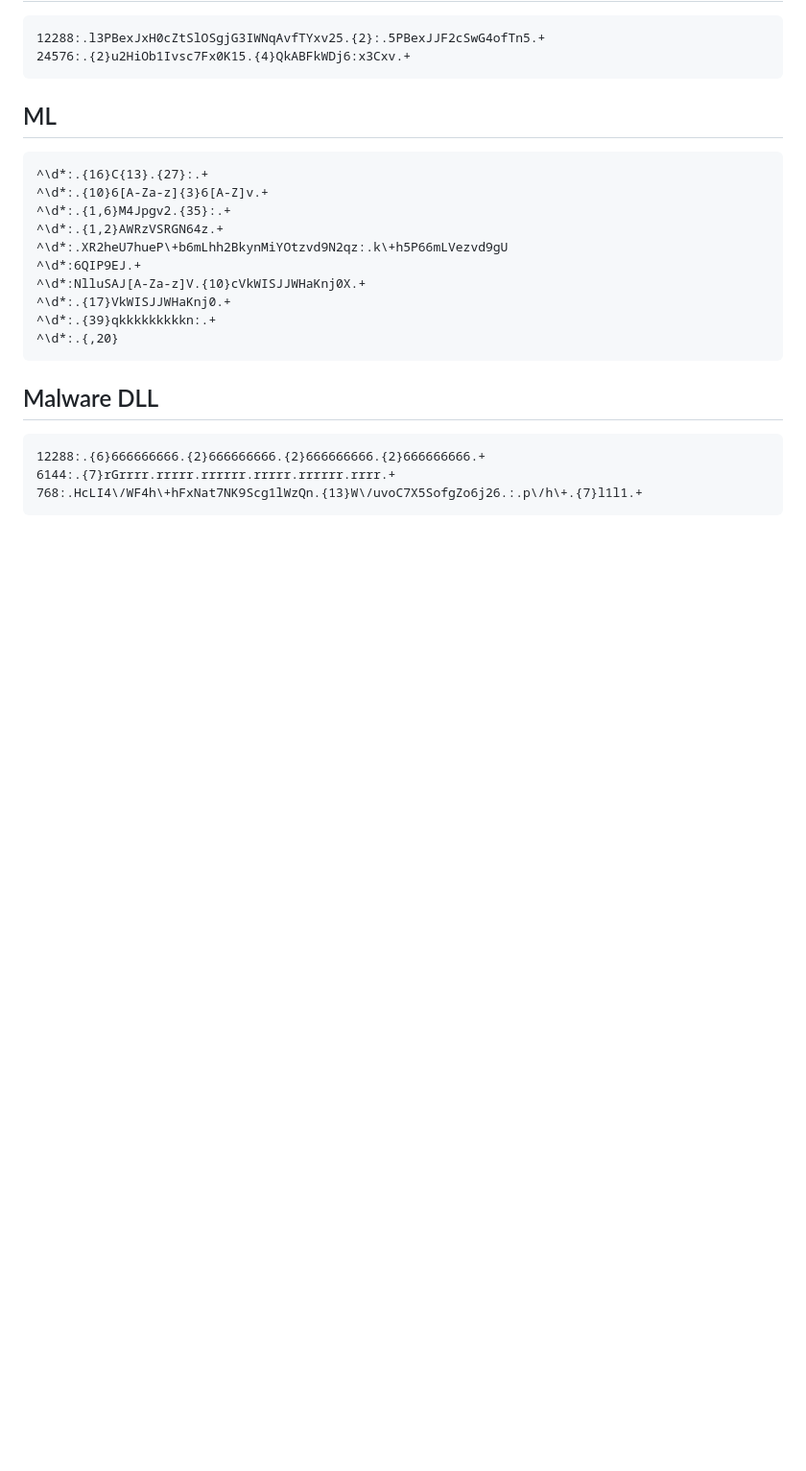
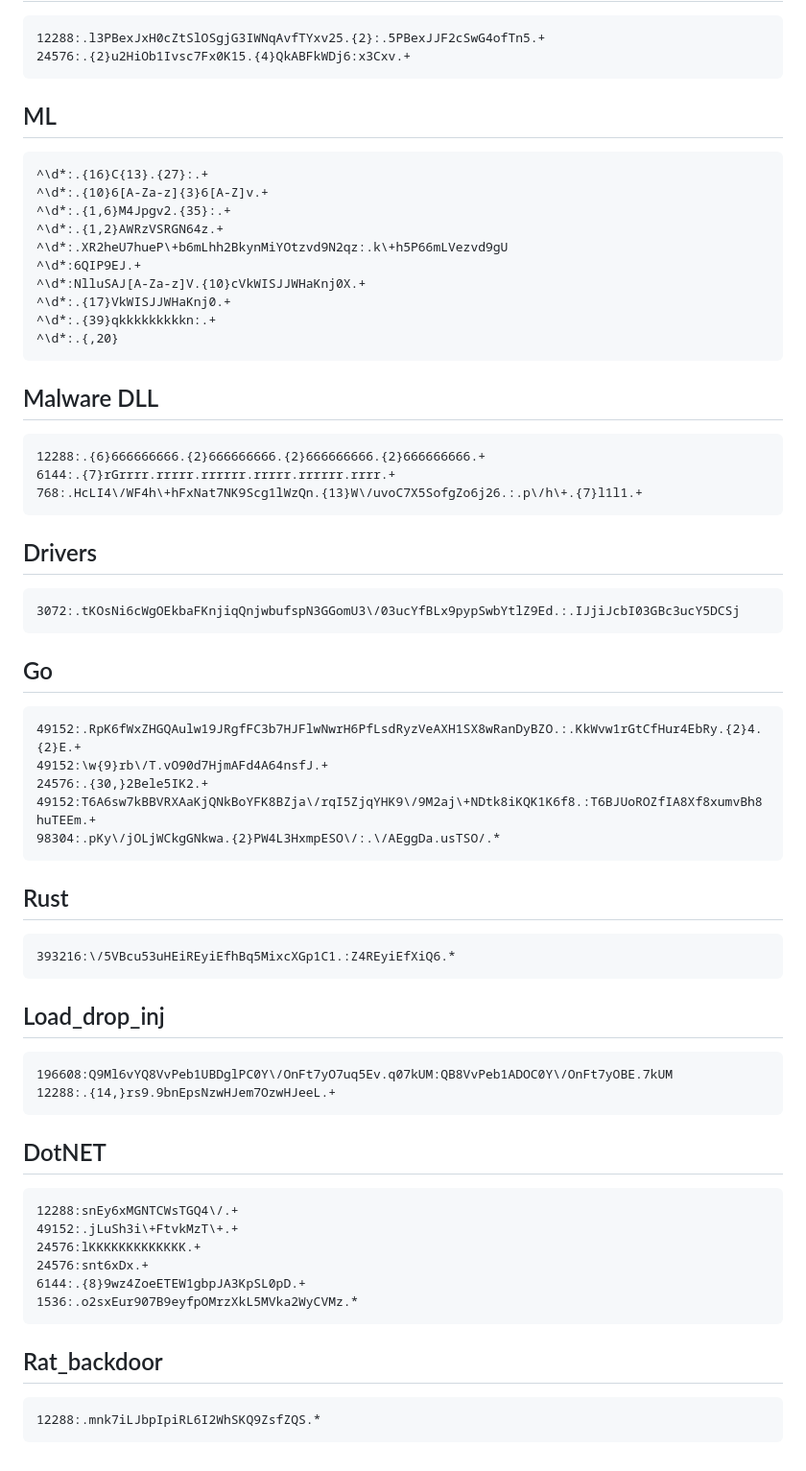
Before and after one commit to Dr-D25/dr-d25.github.io, a Markdown page: articles/SSDEEP_MalRegex.md, the part around the change. Shown at 96% size. GitHub-like rendering; blank space fills up the shorter version.

````diff
--- a/articles/SSDEEP_MalRegex.md
+++ b/articles/SSDEEP_MalRegex.md
@@ -186,3 +186,41 @@
 6144:.{7}rGrrrr.rrrrr.rrrrrr.rrrrr.rrrrrr.rrrr.+
 768:.HcLI4\/WF4h\+hFxNat7NK9Scg1lWzQn.{13}W\/uvoC7X5SofgZo6j26.:.p\/h\+.{7}l1l1.+
 ```
+## Drivers
+```regex
+3072:.tKOsNi6cWgOEkbaFKnjiqQnjwbufspN3GGomU3\/03ucYfBLx9pypSwbYtlZ9Ed.:.IJjiJcbI03GBc3ucY5DCSj
+```
+## Go
+```regex
+49152:.RpK6fWxZHGQAulw19JRgfFC3b7HJFlwNwrH6PfLsdRyzVeAXH1SX8wRanDyBZO.:.KkWvw1rGtCfHur4EbRy.{2}4.{2}E.+
+49152:\w{9}rb\/T.vO90d7HjmAFd4A64nsfJ.+
+24576:.{30,}2Bele5IK2.+
+49152:T6A6sw7kBBVRXAaKjQNkBoYFK8BZja\/rqI5ZjqYHK9\/9M2aj\+NDtk8iKQK1K6f8.:T6BJUoROZfIA8Xf8xumvBh8huTEEm.+
+98304:.pKy\/jOLjWCkgGNkwa.{2}PW4L3HxmpESO\/:.\/AEggDa.usTSO/.*
+```
+
+## Rust
+```regex
+393216:\/5VBcu53uHEiREyiEfhBq5MixcXGp1C1.:Z4REyiEfXiQ6.*
+```
+
+## Load_drop_inj
+```regex
+196608:Q9Ml6vYQ8VvPeb1UBDglPC0Y\/OnFt7yO7uq5Ev.q07kUM:QB8VvPeb1ADOC0Y\/OnFt7yOBE.7kUM
+12288:.{14,}rs9.9bnEpsNzwHJem7OzwHJeeL.+
+```
+
+## DotNET
+```regex
+12288:snEy6xMGNTCWsTGQ4\/.+
+49152:.jLuSh3i\+FtvkMzT\+.+
+24576:lKKKKKKKKKKKKK.+
+24576:snt6xDx.+
+6144:.{8}9wz4ZoeETEW1gbpJA3KpSL0pD.+
+1536:.o2sxEur907B9eyfpOMrzXkL5MVka2WyCVMz.*
+```
+
+## Rat_backdoor
+```regex
+12288:.mnk7iLJbpIpiRL6I2WhSKQ9ZsfZQS.*
+```
````
